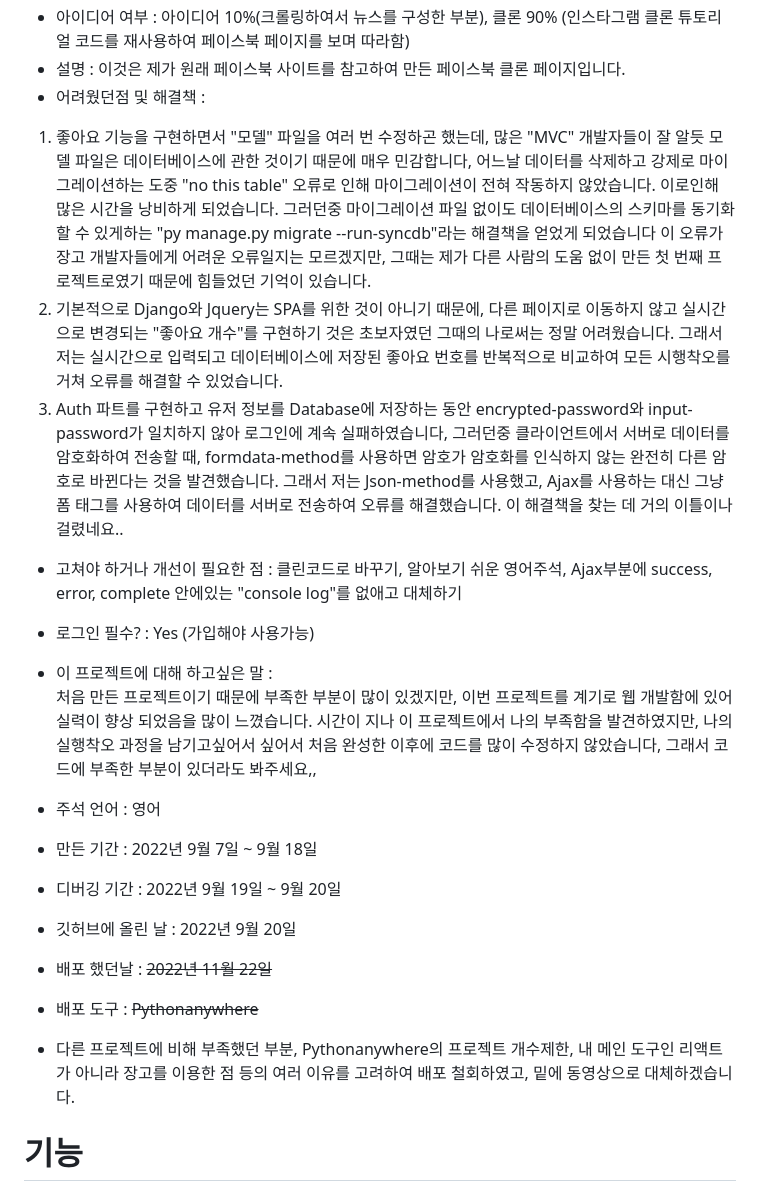
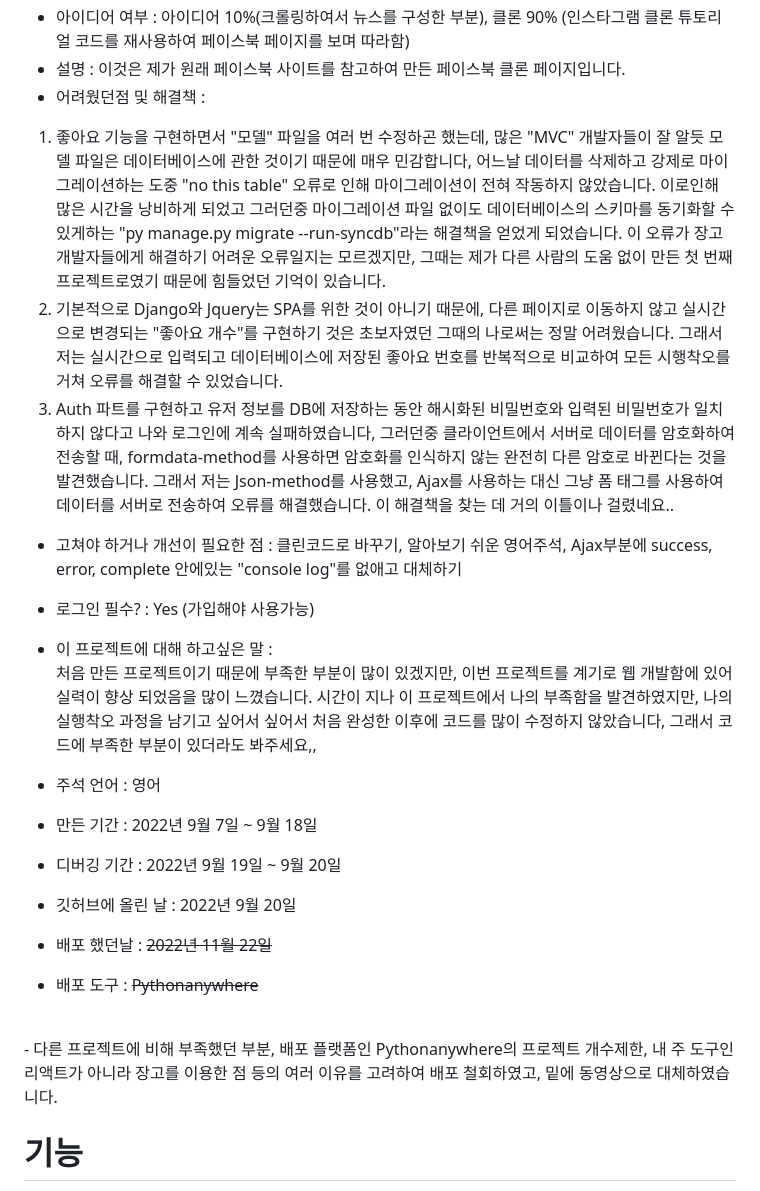
Before and after one commit to johnpark144/Facebook_clone_project--Django, a Markdown page: README_KOR.md, the part around the change. Rendered like a GitHub page.

```diff
--- a/README_KOR.md
+++ b/README_KOR.md
@@ -7,20 +7,20 @@
 - 설명 : 이것은 제가 원래 페이스북 사이트를 참고하여 만든 페이스북 클론 페이지입니다.
 - 어려웠던점 및 해결책 : <br>
 1. 좋아요 기능을 구현하면서 "모델" 파일을 여러 번 수정하곤 했는데, 많은 "MVC" 개발자들이 잘 알듯 모델 파일은 데이터베이스에 관한 것이기 때문에 매우 민감합니다,
-어느날 데이터를 삭제하고 강제로 마이그레이션하는 도중 "no this table" 오류로 인해 마이그레이션이 전혀 작동하지 않았습니다. 이로인해 많은 시간을 낭비하게 되었습니다.
-그러던중 마이그레이션 파일 없이도 데이터베이스의 스키마를 동기화할 수 있게하는 "py manage.py migrate --run-syncdb"라는 해결책을 얻었게 되었습니다
-이 오류가 장고 개발자들에게 어려운 오류일지는 모르겠지만, 그때는 제가 다른 사람의 도움 없이 만든 첫 번째 프로젝트로였기 때문에 힘들었던 기억이 있습니다.
+어느날 데이터를 삭제하고 강제로 마이그레이션하는 도중 "no this table" 오류로 인해 마이그레이션이 전혀 작동하지 않았습니다. 이로인해 많은 시간을 낭비하게 되었고
+그러던중 마이그레이션 파일 없이도 데이터베이스의 스키마를 동기화할 수 있게하는 "py manage.py migrate --run-syncdb"라는 해결책을 얻었게 되었습니다.
+이 오류가 장고 개발자들에게 해결하기 어려운 오류일지는 모르겠지만, 그때는 제가 다른 사람의 도움 없이 만든 첫 번째 프로젝트로였기 때문에 힘들었던 기억이 있습니다.
 2. 기본적으로 Django와 Jquery는 SPA를 위한 것이 아니기 때문에, 다른 페이지로 이동하지 않고 실시간으로 변경되는 "좋아요 개수"를 구현하기 것은 초보자였던 그때의 나로써는 정말 어려웠습니다.
 그래서 저는 실시간으로 입력되고 데이터베이스에 저장된 좋아요 번호를 반복적으로 비교하여 모든 시행착오를 거쳐 오류를 해결할 수 있었습니다.
-3. Auth 파트를 구현하고 유저 정보를 Database에 저장하는 동안 encrypted-password와 input-password가 일치하지 않아 로그인에 계속 실패하였습니다,
-그러던중 클라이언트에서 서버로 데이터를 암호화하여 전송할 때, formdata-method를 사용하면 암호가 암호화를 인식하지 않는 완전히 다른 암호로 바뀐다는 것을 발견했습니다.
+3. Auth 파트를 구현하고 유저 정보를 DB에 저장하는 동안 해시화된 비밀번호와 입력된 비밀번호가 일치하지 않다고 나와 로그인에 계속 실패하였습니다,
+그러던중 클라이언트에서 서버로 데이터를 암호화하여 전송할 때, formdata-method를 사용하면 암호화를 인식하지 않는 완전히 다른 암호로 바뀐다는 것을 발견했습니다.
 그래서 저는 Json-method를 사용했고, Ajax를 사용하는 대신 그냥 폼 태그를 사용하여 데이터를 서버로 전송하여 오류를 해결했습니다. 이 해결책을 찾는 데 거의 이틀이나 걸렸네요..
 - 고쳐야 하거나 개선이 필요한 점 : 클린코드로 바꾸기, 알아보기 쉬운 영어주석, Ajax부분에 success, error, complete 안에있는 "console log"를 없애고 대체하기
 - 로그인 필수? : Yes (가입해야 사용가능)
 
 - 이 프로젝트에 대해 하고싶은 말 : <br>
 처음 만든 프로젝트이기 때문에 부족한 부분이 많이 있겠지만, 이번 프로젝트를 계기로 웹 개발함에 있어 실력이 향상 되었음을 많이 느꼈습니다.
-시간이 지나 이 프로젝트에서 나의 부족함을 발견하였지만, 나의 실행착오 과정을 남기고싶어서 싶어서 처음 완성한 이후에 코드를 많이 수정하지 않았습니다, 그래서 코드에 부족한 부분이 있더라도 봐주세요,,
+시간이 지나 이 프로젝트에서 나의 부족함을 발견하였지만, 나의 실행착오 과정을 남기고 싶어서 싶어서 처음 완성한 이후에 코드를 많이 수정하지 않았습니다, 그래서 코드에 부족한 부분이 있더라도 봐주세요,,
 
 - 주석 언어 : 영어
 - 만든 기간 : 2022년 9월 7일 ~ 9월 18일
@@ -28,7 +28,8 @@
 - 깃허브에 올린 날 : 2022년 9월 20일
 - 배포 했던날 : <strike>2022년 11월 22일</strike>
 - 배포 도구 : <strike>Pythonanywhere</strike>
-- 다른 프로젝트에 비해 부족했던 부분, Pythonanywhere의 프로젝트 개수제한, 내 메인 도구인 리액트가 아니라 장고를 이용한 점 등의 여러 이유를 고려하여 배포 철회하였고, 밑에 동영상으로 대체하겠습니다.
+ <br>
+- 다른 프로젝트에 비해 부족했던 부분, 배포 플랫폼인 Pythonanywhere의 프로젝트 개수제한, 내 주 도구인 리액트가 아니라 장고를 이용한 점 등의 여러 이유를 고려하여 배포 철회하였고, 밑에 동영상으로 대체하였습니다.
 
 # 기능
 - 네비바(반응형), 피드
```
